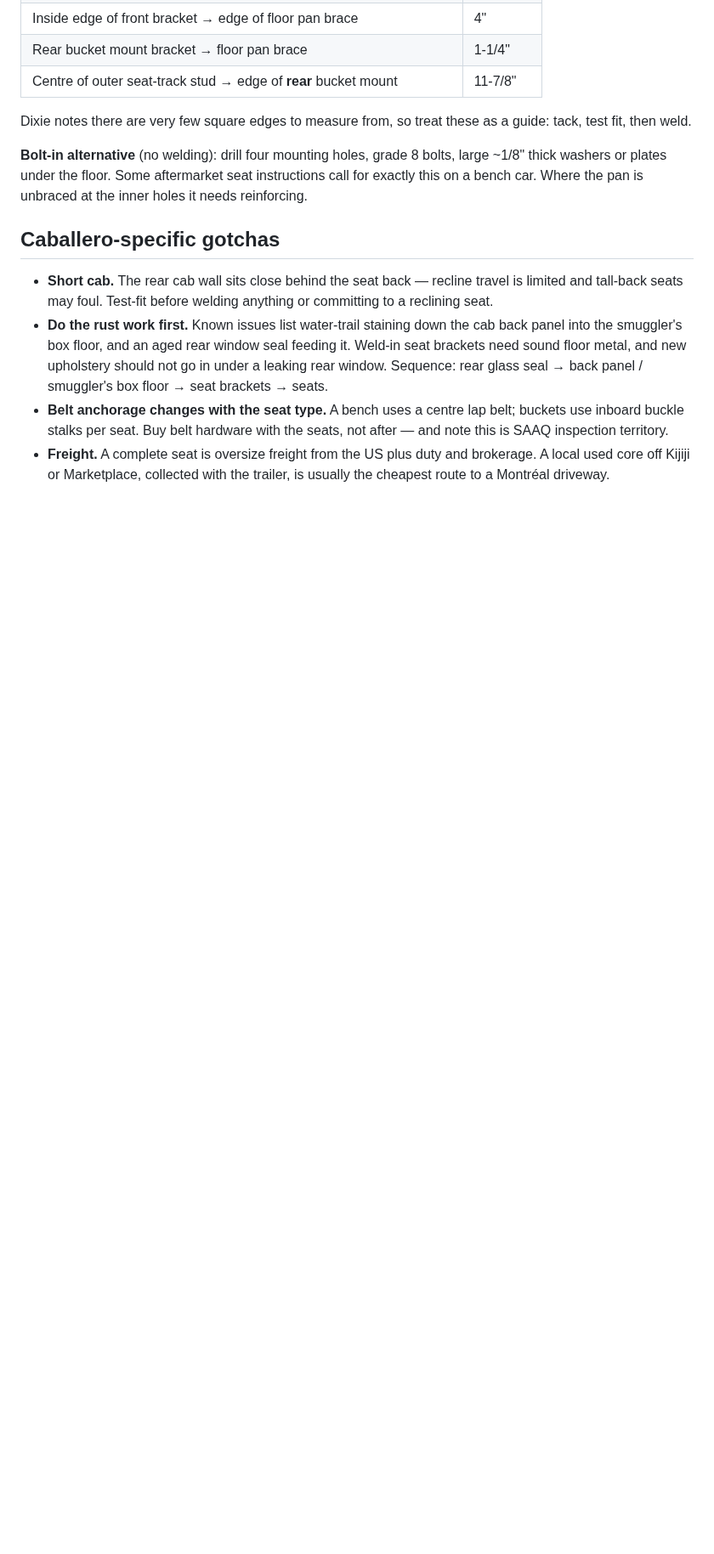
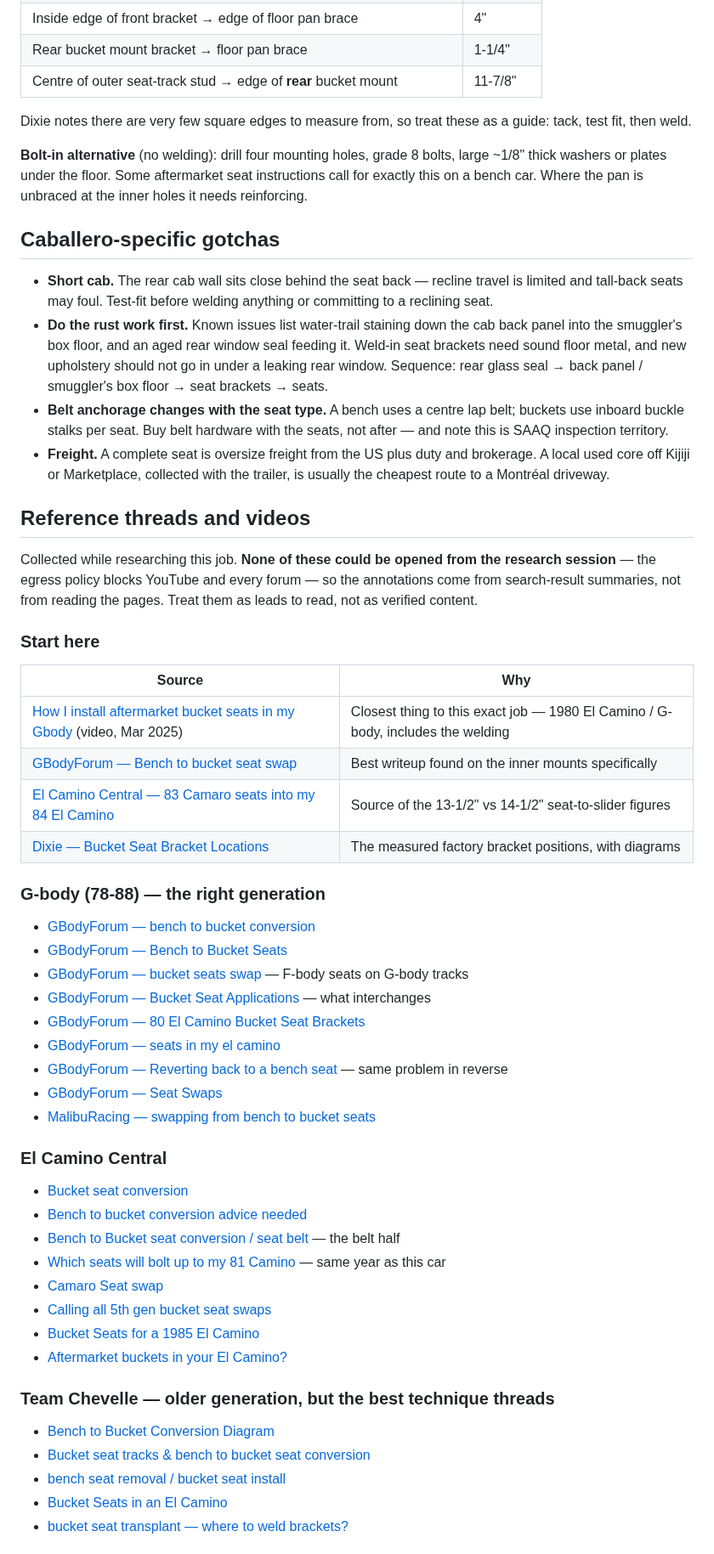
Before and after one commit to abyessof-labs/1981-gmc-caballero, a Markdown page: docs/seats-sourcing.md, the part around one of its changes. Shown at 85% size. Drawn GitHub-style; blank space fills up the shorter version.

Commit message:
Add reference threads and videos for the bench-to-bucket conversion
Collects the G-body, El Camino Central and Team Chevelle threads plus the
video walkthroughs found while researching, annotated by what each one is
actually good for, with the points they agree on summarised.

Flagged in the doc that none of these could be opened from the research
session - the egress policy blocks YouTube and the forums - so they are leads
to read rather than verified content.

Co-Authored-By: Claude Opus 5 <noreply@anthropic.com>
Claude-Session: https://claude.ai/code/session_01MAajz9acoXabycsUSihaU7

```diff
--- a/docs/seats-sourcing.md
+++ b/docs/seats-sourcing.md
@@ -310,3 +310,50 @@ the inner holes it needs reinforcing.
   brokerage. A local used core off Kijiji or Marketplace, collected with the
   trailer, is usually the cheapest route to a Montréal driveway.
 
+## Reference threads and videos
+
+Collected while researching this job. **None of these could be opened from the
+research session** — the egress policy blocks YouTube and every forum — so the
+annotations come from search-result summaries, not from reading the pages.
+Treat them as leads to read, not as verified content.
+
+### Start here
+
+| Source | Why |
+|---|---|
+| [How I install aftermarket bucket seats in my Gbody](https://www.youtube.com/watch?v=fXx5l_VvN-w) (video, Mar 2025) | Closest thing to this exact job — 1980 El Camino / G-body, includes the welding |
+| [GBodyForum — Bench to bucket seat swap](https://gbodyforum.com/threads/bench-to-bucket-seat-swap.53750/) | Best writeup found on the inner mounts specifically |
+| [El Camino Central — 83 Camaro seats into my 84 El Camino](https://www.elcaminocentral.com/threads/83-camaro-seats-swap-into-my-84-el-camino.252691/) | Source of the 13-1/2" vs 14-1/2" seat-to-slider figures |
+| [Dixie — Bucket Seat Bracket Locations](https://www.dixierestorationdepot.com/Tech/Default.aspx?Id=166) | The measured factory bracket positions, with diagrams |
+
+### G-body (78-88) — the right generation
+
+- [GBodyForum — bench to bucket conversion](https://gbodyforum.com/threads/bench-to-bucket-coversion.32502/)
+- [GBodyForum — Bench to Bucket Seats](https://gbodyforum.com/threads/bench-to-bucket-seats.2851/)
+- [GBodyForum — bucket seats swap](https://gbodyforum.com/threads/bucket-seats-swap.3211/) — F-body seats on G-body tracks
+- [GBodyForum — Bucket Seat Applications](https://gbodyforum.com/threads/bucket-seat-applications.76252/) — what interchanges
+- [GBodyForum — 80 El Camino Bucket Seat Brackets](https://gbodyforum.com/threads/80-el-camino-bucket-seat-brackets.80285/)
+- [GBodyForum — seats in my el camino](https://gbodyforum.com/threads/seats-in-my-el-camino.42057/)
+- [GBodyForum — Reverting back to a bench seat](https://gbodyforum.com/threads/reverting-back-to-a-bench-seat.65297/) — same problem in reverse
+- [GBodyForum — Seat Swaps](https://gbodyforum.com/threads/seat-swaps.42714/)
+- [MalibuRacing — swapping from bench to bucket seats](https://maliburacing.com/forum/threads/swapping-from-bench-to-bucket-seats.106148/)
+
+### El Camino Central
+
+- [Bucket seat conversion](https://www.elcaminocentral.com/threads/bucket-seat-conversion.58995/)
+- [Bench to bucket conversion advice needed](https://www.elcaminocentral.com/threads/bench-to-bucket-conversion-advice-needed.249029/)
+- [Bench to Bucket seat conversion / seat belt](https://www.elcaminocentral.com/threads/bench-to-bucket-seat-conversion-seat-belt.200122/) — the belt half
+- [Which seats will bolt up to my 81 Camino](https://www.elcaminocentral.com/threads/which-seats-will-bolt-up-to-my-81-camino.30645/) — same year as this car
+- [Camaro Seat swap](https://www.elcaminocentral.com/threads/camaro-seat-swap.45435/)
+- [Calling all 5th gen bucket seat swaps](https://www.elcaminocentral.com/threads/calling-all-5th-gen-bucket-seat-swaps.21744/)
+- [Bucket Seats for a 1985 El Camino](https://www.elcaminocentral.com/threads/bucket-seats-for-a-1985-el-camino.55935/)
+- [Aftermarket buckets in your El Camino?](https://www.elcaminocentral.com/threads/aftermarket-buckets-in-your-el-camino.250914/)
+
+### Team Chevelle — older generation, but the best technique threads
+
+- [Bench to Bucket Conversion Diagram](https://www.chevelles.com/threads/bench-to-bucket-conversion-diagram.192782/)
+- [Bucket seat tracks & bench to bucket seat conversion](https://www.chevelles.com/threads/bucket-seat-tracks-bench-to-bucket-seat-conversion.1093602/)
+- [bench seat removal / bucket seat install](https://www.chevelles.com/threads/bench-seat-removal-bucket-seat-install.1148766/)
+- [Bucket Seats in an El Camino](https://www.chevelles.com/threads/bucket-seats-in-an-el-camino.283970/)
+- [bucket seat transplant — where to weld brackets?](https://www.chevelles.com/threads/bucket-seat-transplant-where-to-weld-brackets.4637/)
+
```
Also changed, not shown: other parts of docs/seats-sourcing.md (+26 -0 lines).
